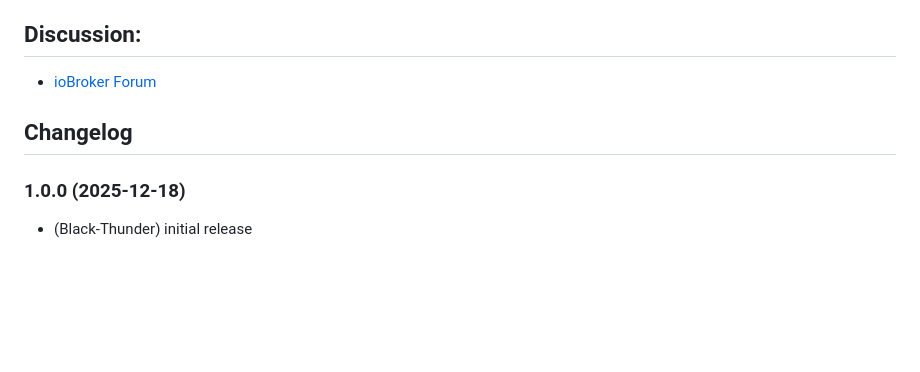
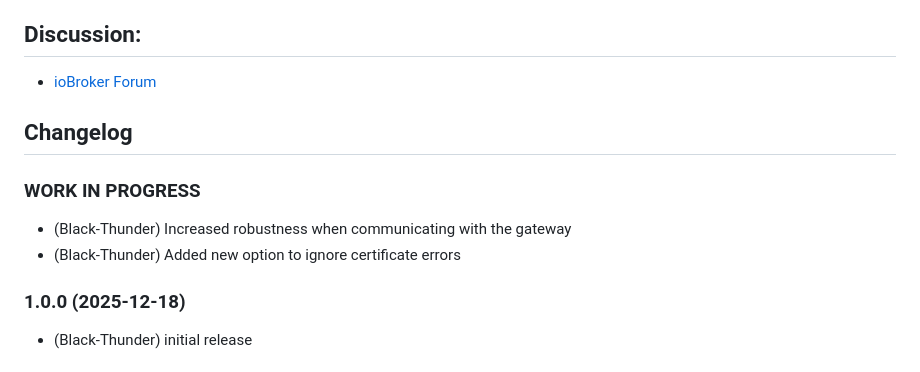
Before and after one commit to Black-Thunder/ioBroker.smartfriends, a Markdown page: README.md, the part around the change. Rendered like a GitHub page; blank space fills up the shorter version.

```diff
--- a/README.md
+++ b/README.md
@@ -34,6 +34,11 @@ The adapter establishes a direct connection to the gateway to control and query
 	### __WORK IN PROGRESS__
 -->
 
+### **WORK IN PROGRESS**
+
+- (Black-Thunder) Increased robustness when communicating with the gateway
+- (Black-Thunder) Added new option to ignore certificate errors
+
 ### 1.0.0 (2025-12-18)
 
 - (Black-Thunder) initial release
```
